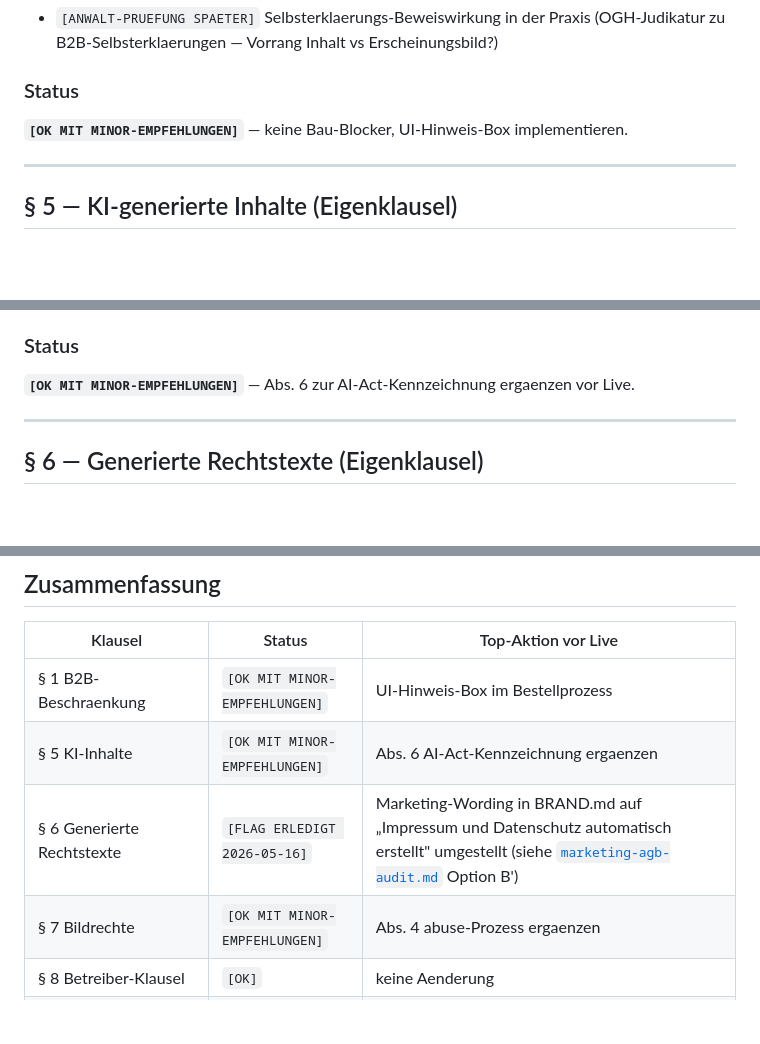
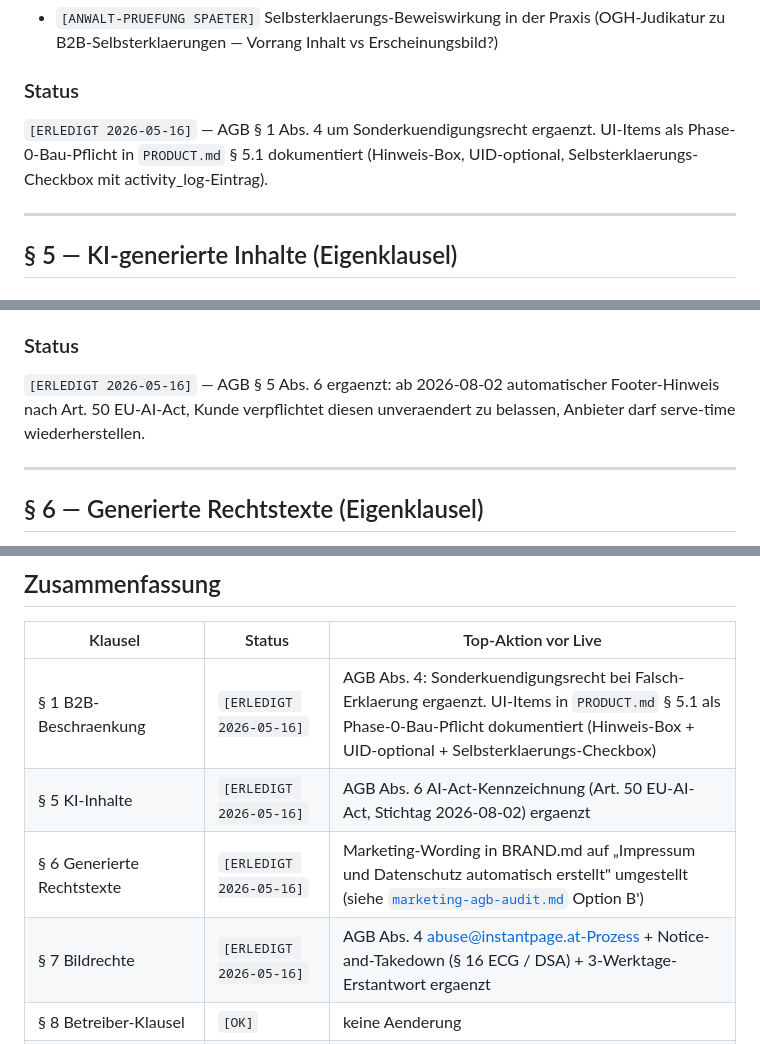
Before and after one commit to alexanderwagnerits/SiteReadyPrototype, a Markdown page: docs/legal-drafts/agb-selbstcheck.md, 3 parts joined by grey strips. Drawn GitHub-style; blank space fills up the shorter version.

```diff
--- a/docs/legal-drafts/agb-selbstcheck.md
+++ b/docs/legal-drafts/agb-selbstcheck.md
@@ -43,7 +43,7 @@
 - `[ANWALT-PRUEFUNG SPAETER]` Selbsterklaerungs-Beweiswirkung in der Praxis (OGH-Judikatur zu B2B-Selbsterklaerungen — Vorrang Inhalt vs Erscheinungsbild?)
 
 ### Status
-**`[OK MIT MINOR-EMPFEHLUNGEN]`** — keine Bau-Blocker, UI-Hinweis-Box implementieren.
+`[ERLEDIGT 2026-05-16]` — AGB § 1 Abs. 4 um Sonderkuendigungsrecht ergaenzt. UI-Items als Phase-0-Bau-Pflicht in `PRODUCT.md` § 5.1 dokumentiert (Hinweis-Box, UID-optional, Selbsterklaerungs-Checkbox mit activity_log-Eintrag).
 
 ---
 
@@ -82,7 +82,7 @@
 - `[ANWALT-PRUEFUNG SPAETER]` AI-Act Art. 50 — Wer haftet, wenn Footer-Hinweis fehlt? Aktuell impliziert AGB Anbieter-Pflicht, aber das ist nicht eindeutig.
 
 ### Status
-**`[OK MIT MINOR-EMPFEHLUNGEN]`** — Abs. 6 zur AI-Act-Kennzeichnung ergaenzen vor Live.
+`[ERLEDIGT 2026-05-16]` — AGB § 5 Abs. 6 ergaenzt: ab 2026-08-02 automatischer Footer-Hinweis nach Art. 50 EU-AI-Act, Kunde verpflichtet diesen unveraendert zu belassen, Anbieter darf serve-time wiederherstellen.
 
 ---
 
@@ -245,10 +245,10 @@ AGB § 5 Abs. 5 (Freigabe-Klick), § 1.5 LIVE-COMPLIANCE (Aktivitaetenprotokoll)
 
 | Klausel | Status | Top-Aktion vor Live |
 |---|---|---|
-| § 1 B2B-Beschraenkung | `[OK MIT MINOR-EMPFEHLUNGEN]` | UI-Hinweis-Box im Bestellprozess |
-| § 5 KI-Inhalte | `[OK MIT MINOR-EMPFEHLUNGEN]` | Abs. 6 AI-Act-Kennzeichnung ergaenzen |
-| § 6 Generierte Rechtstexte | `[FLAG ERLEDIGT 2026-05-16]` | Marketing-Wording in BRAND.md auf „Impressum und Datenschutz automatisch erstellt" umgestellt (siehe [`marketing-agb-audit.md`](marketing-agb-audit.md) Option B') |
-| § 7 Bildrechte | `[OK MIT MINOR-EMPFEHLUNGEN]` | Abs. 4 abuse-Prozess ergaenzen |
+| § 1 B2B-Beschraenkung | `[ERLEDIGT 2026-05-16]` | AGB Abs. 4: Sonderkuendigungsrecht bei Falsch-Erklaerung ergaenzt. UI-Items in `PRODUCT.md` § 5.1 als Phase-0-Bau-Pflicht dokumentiert (Hinweis-Box + UID-optional + Selbsterklaerungs-Checkbox) |
+| § 5 KI-Inhalte | `[ERLEDIGT 2026-05-16]` | AGB Abs. 6 AI-Act-Kennzeichnung (Art. 50 EU-AI-Act, Stichtag 2026-08-02) ergaenzt |
+| § 6 Generierte Rechtstexte | `[ERLEDIGT 2026-05-16]` | Marketing-Wording in BRAND.md auf „Impressum und Datenschutz automatisch erstellt" umgestellt (siehe [`marketing-agb-audit.md`](marketing-agb-audit.md) Option B') |
+| § 7 Bildrechte | `[ERLEDIGT 2026-05-16]` | AGB Abs. 4 abuse@instantpage.at-Prozess + Notice-and-Takedown (§ 16 ECG / DSA) + 3-Werktage-Erstantwort ergaenzt |
 | § 8 Betreiber-Klausel | `[OK]` | keine Aenderung |
 | § 9 Abs. 5 Aktionsrabatte | `[FLAG ERLEDIGT 2026-05-16]` | Email-Template [`aktionsrabatt-ende.md`](../email-templates/aktionsrabatt-ende.md) erstellt (14-Tage-Erinnerung vor Rabatt-Ende) |
 | Quer: Re-Gen-Trigger | `[FLAG ERLEDIGT 2026-05-16]` | § 4 Abs. 5 ergaenzt (Re-Generation-Trigger bei Branchen-/Anrede-Wechsel mit Portal-Warnung) |
```
Also changed, not shown: other parts of docs/legal-drafts/agb-selbstcheck.md (+1 -1 lines), docs/LIVE-COMPLIANCE.md (+5 -1 lines), docs/PRODUCT.md (+12 -0 lines).
